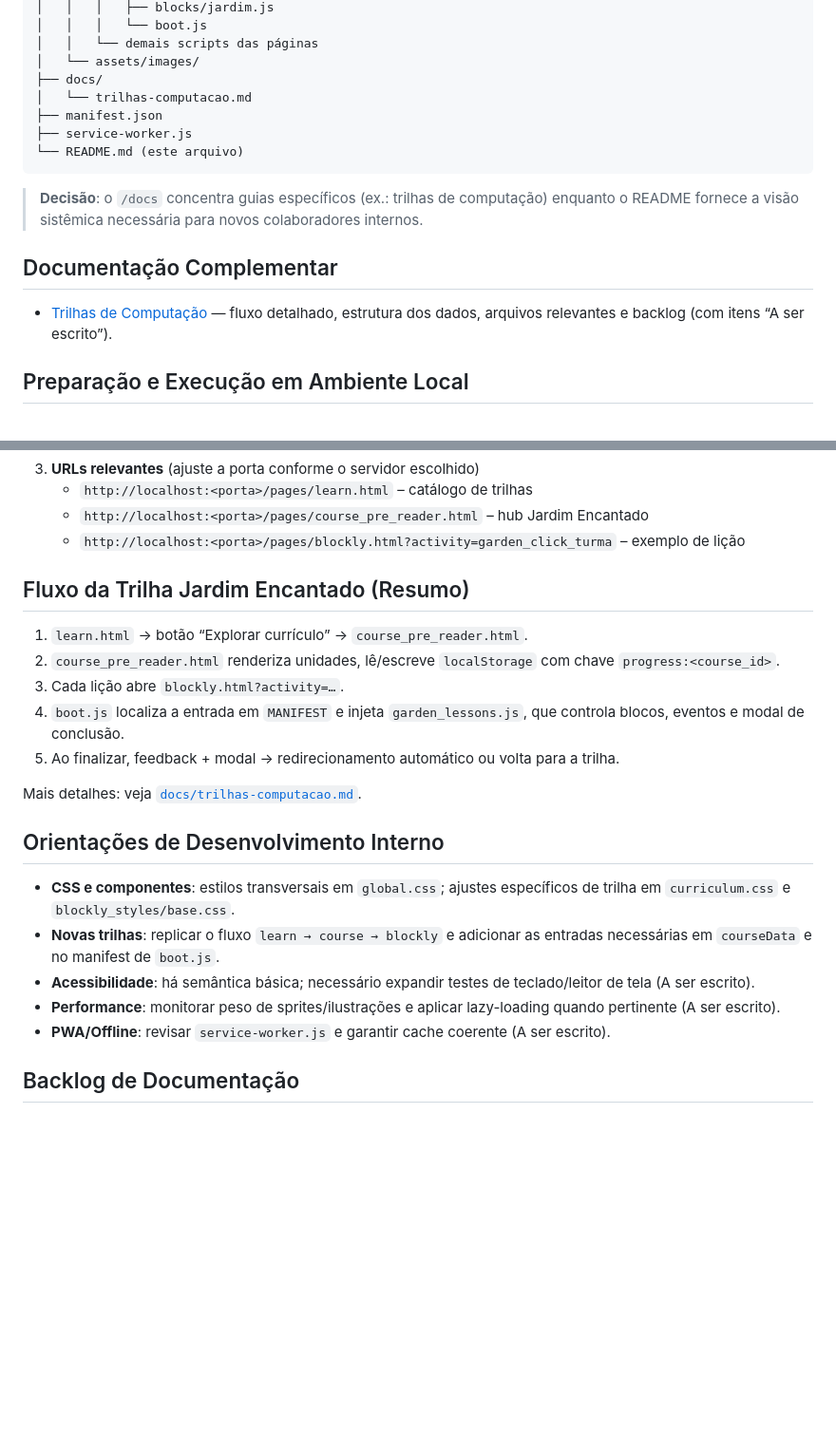
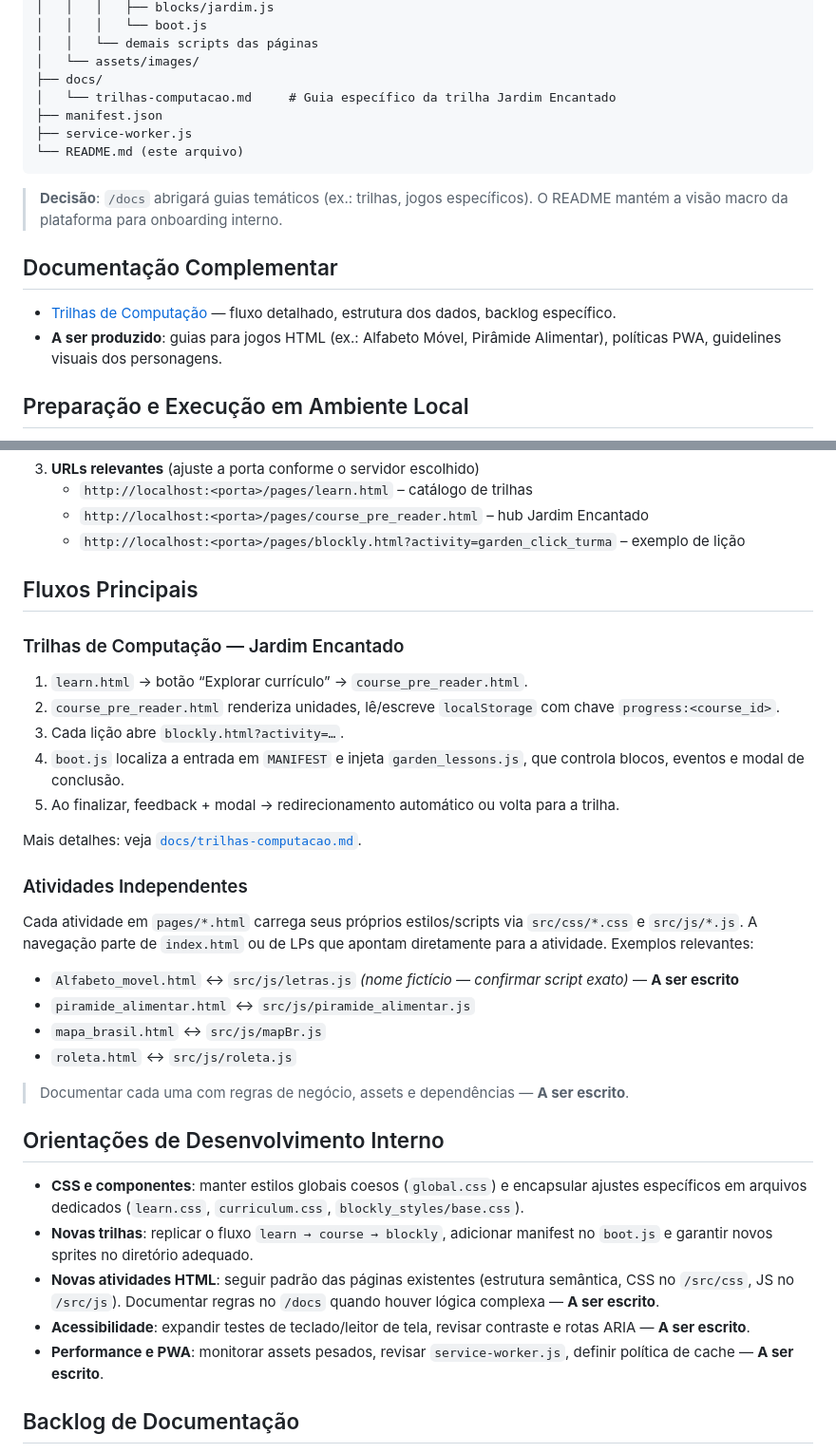
Before and after one commit to amadomaker/AmadoPlay, a Markdown page: README.md, 2 parts joined by grey strips. Shown at 95% size. Drawn GitHub-style; blank space fills up the shorter version.

````diff
--- a/README.md
+++ b/README.md
@@ -42,17 +58,18 @@ AmadoPlay/
 │   │   └── demais scripts das páginas
 │   └── assets/images/
 ├── docs/
-│   └── trilhas-computacao.md
+│   └── trilhas-computacao.md     # Guia específico da trilha Jardim Encantado
 ├── manifest.json
 ├── service-worker.js
 └── README.md (este arquivo)
 ```
 
-> **Decisão**: o `/docs` concentra guias específicos (ex.: trilhas de computação) enquanto o README fornece a visão sistêmica necessária para novos colaboradores internos.
+> **Decisão**: `/docs` abrigará guias temáticos (ex.: trilhas, jogos específicos). O README mantém a visão macro da plataforma para onboarding interno.
 
 ## Documentação Complementar
 
-- [Trilhas de Computação](docs/trilhas-computacao.md) — fluxo detalhado, estrutura dos dados, arquivos relevantes e backlog (com itens “A ser escrito”).
+- [Trilhas de Computação](docs/trilhas-computacao.md) — fluxo detalhado, estrutura dos dados, backlog específico.
+- **A ser produzido**: guias para jogos HTML (ex.: Alfabeto Móvel, Pirâmide Alimentar), políticas PWA, guidelines visuais dos personagens.
 
 ## Preparação e Execução em Ambiente Local
 
@@ -69,7 +86,9 @@ AmadoPlay/
    - `http://localhost:<porta>/pages/course_pre_reader.html` – hub Jardim Encantado
    - `http://localhost:<porta>/pages/blockly.html?activity=garden_click_turma` – exemplo de lição
 
-## Fluxo da Trilha Jardim Encantado (Resumo)
+## Fluxos Principais
+
+### Trilhas de Computação — Jardim Encantado
 
 1. `learn.html` → botão “Explorar currículo” → `course_pre_reader.html`.
 2. `course_pre_reader.html` renderiza unidades, lê/escreve `localStorage` com chave `progress:<course_id>`.
@@ -79,13 +98,24 @@ AmadoPlay/
 
 Mais detalhes: veja [`docs/trilhas-computacao.md`](docs/trilhas-computacao.md).
 
+### Atividades Independentes
+
+Cada atividade em `pages/*.html` carrega seus próprios estilos/scripts via `src/css/*.css` e `src/js/*.js`. A navegação parte de `index.html` ou de LPs que apontam diretamente para a atividade. Exemplos relevantes:
+
+- `Alfabeto_movel.html` ↔ `src/js/letras.js` *(nome fictício — confirmar script exato)* — **A ser escrito**
+- `piramide_alimentar.html` ↔ `src/js/piramide_alimentar.js`
+- `mapa_brasil.html` ↔ `src/js/mapBr.js`
+- `roleta.html` ↔ `src/js/roleta.js`
+
+> Documentar cada uma com regras de negócio, assets e dependências — **A ser escrito**.
+
 ## Orientações de Desenvolvimento Interno
 
-- **CSS e componentes**: estilos transversais em `global.css`; ajustes específicos de trilha em `curriculum.css` e `blockly_styles/base.css`.
-- **Novas trilhas**: replicar o fluxo `learn → course → blockly` e adicionar as entradas necessárias em `courseData` e no manifest de `boot.js`.
-- **Acessibilidade**: há semântica básica; necessário expandir testes de teclado/leitor de tela (A ser escrito).
-- **Performance**: monitorar peso de sprites/ilustrações e aplicar lazy-loading quando pertinente (A ser escrito).
-- **PWA/Offline**: revisar `service-worker.js` e garantir cache coerente (A ser escrito).
+- **CSS e componentes**: manter estilos globais coesos (`global.css`) e encapsular ajustes específicos em arquivos dedicados (`learn.css`, `curriculum.css`, `blockly_styles/base.css`).
+- **Novas trilhas**: replicar o fluxo `learn → course → blockly`, adicionar manifest no `boot.js` e garantir novos sprites no diretório adequado.
+- **Novas atividades HTML**: seguir padrão das páginas existentes (estrutura semântica, CSS no `/src/css`, JS no `/src/js`). Documentar regras no `/docs` quando houver lógica complexa — **A ser escrito**.
+- **Acessibilidade**: expandir testes de teclado/leitor de tela, revisar contraste e rotas ARIA — **A ser escrito**.
+- **Performance e PWA**: monitorar assets pesados, revisar `service-worker.js`, definir política de cache — **A ser escrito**.
 
 ## Backlog de Documentação
 
````
Also changed, not shown: other parts of README.md (+27 -11 lines).
